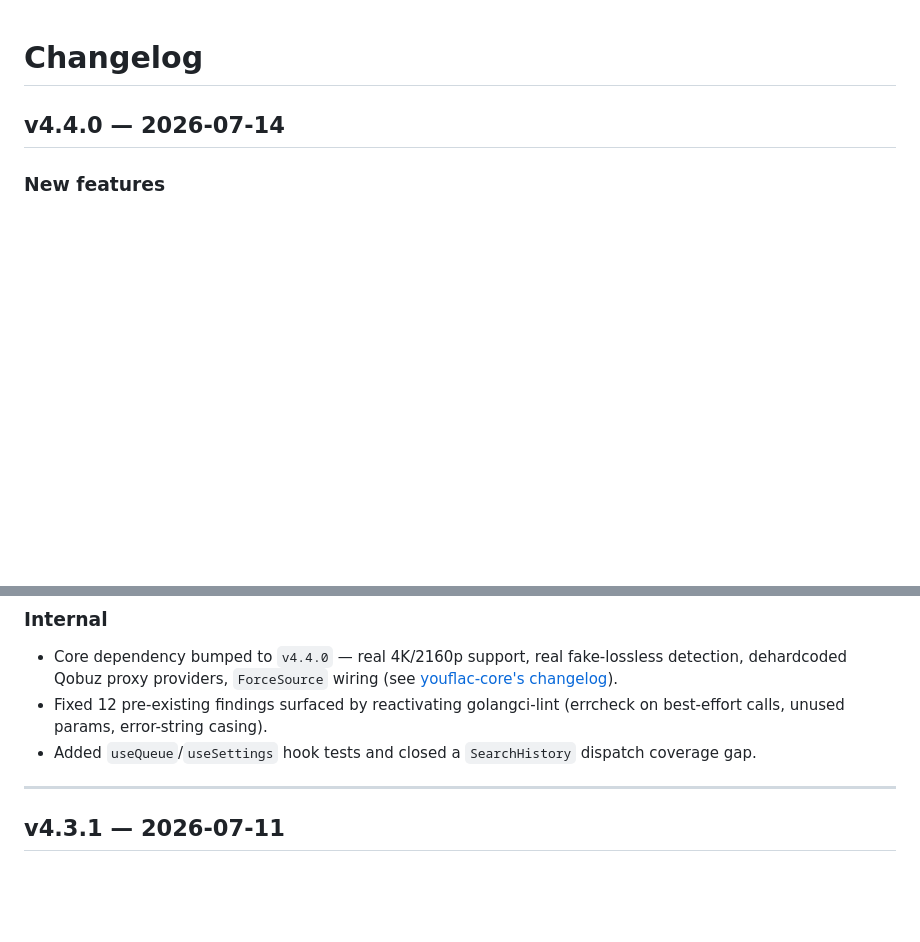
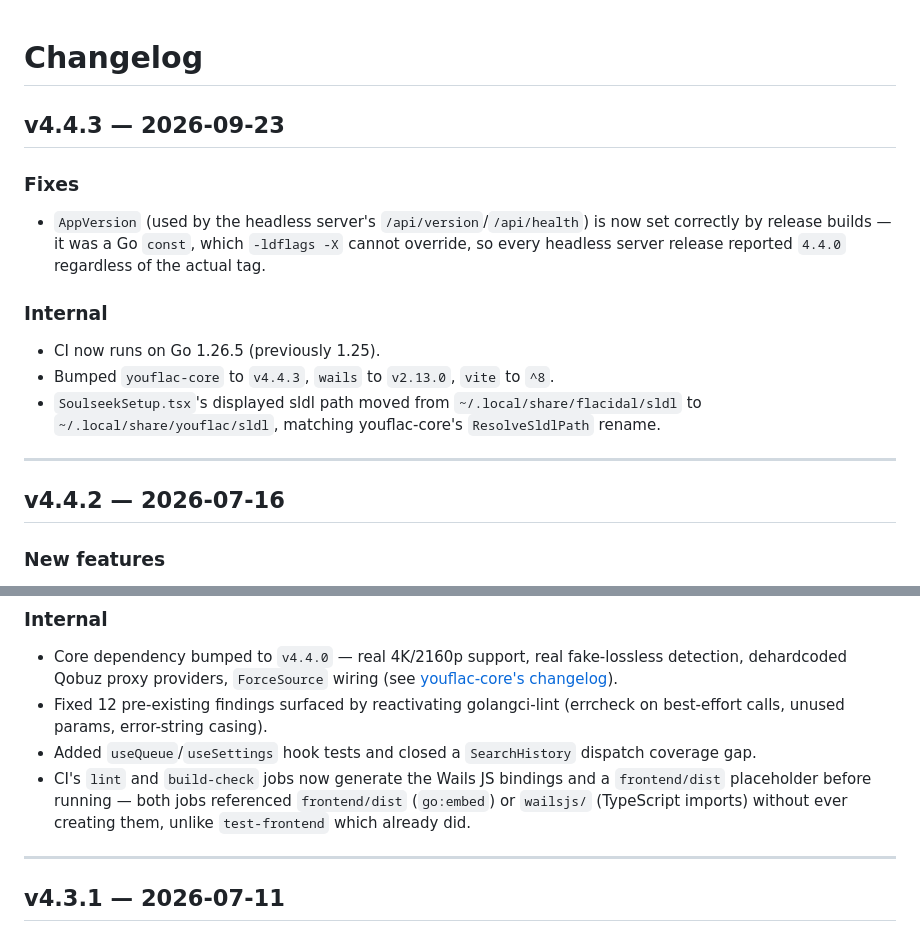
Before and after one commit to kushiemoon-dev/YouFLAC, a Markdown page: CHANGELOG.md, 2 parts joined by grey strips. GitHub-like rendering; blank space fills up the shorter version.

Commit message:
docs: backfill v4.4.2 changelog, add v4.4.3
The previous top entry was headed v4.4.0 but describes what actually
shipped as the v4.4.2 tag; v4.4.0/v4.4.1 were never tagged. Renamed the
heading to match the real release date and added the one bullet that
was missing (the CI fix landed in 0984cc5, right before the tag).

```diff
--- a/CHANGELOG.md
+++ b/CHANGELOG.md
@@ -1,6 +1,21 @@
 # Changelog
 
-## v4.4.0 — 2026-07-14
+## v4.4.3 — 2026-09-23
+
+### Fixes
+- `AppVersion` (used by the headless server's `/api/version`/`/api/health`) is now set correctly
+  by release builds — it was a Go `const`, which `-ldflags -X` cannot override, so every headless
+  server release reported `4.4.0` regardless of the actual tag.
+
+### Internal
+- CI now runs on Go 1.26.5 (previously 1.25).
+- Bumped `youflac-core` to `v4.4.3`, `wails` to `v2.13.0`, `vite` to `^8`.
+- `SoulseekSetup.tsx`'s displayed sldl path moved from `~/.local/share/flacidal/sldl` to
+  `~/.local/share/youflac/sldl`, matching youflac-core's `ResolveSldlPath` rename.
+
+---
+
+## v4.4.2 — 2026-07-16
 
 ### New features
 - **Headless server works in a browser again** — the v4.3.1 "restore Wails desktop app" refactor moved `lib/api.ts`/`lib/websocket.ts` to Wails-only bindings (`window.go.*`), which broke the documented, released headless server (`youflac-server-*` binaries) in an actual browser tab, since `window.go` only exists inside the Wails webview. Restored dual-mode support: every function now checks a cached runtime detector and picks the Wails binding or a `fetch()`/WebSocket call to the Fiber server, reusing the pre-regression HTTP client logic rather than rewriting it.
@@ -13,6 +28,9 @@
 - Core dependency bumped to `v4.4.0` — real 4K/2160p support, real fake-lossless detection, dehardcoded Qobuz proxy providers, `ForceSource` wiring (see [youflac-core's changelog](https://github.com/kushiemoon-dev/youflac-core/blob/main/CHANGELOG.md)).
 - Fixed 12 pre-existing findings surfaced by reactivating golangci-lint (errcheck on best-effort calls, unused params, error-string casing).
 - Added `useQueue`/`useSettings` hook tests and closed a `SearchHistory` dispatch coverage gap.
+- CI's `lint` and `build-check` jobs now generate the Wails JS bindings and a `frontend/dist`
+  placeholder before running — both jobs referenced `frontend/dist` (`go:embed`) or `wailsjs/`
+  (TypeScript imports) without ever creating them, unlike `test-frontend` which already did.
 
 ---
 
```
